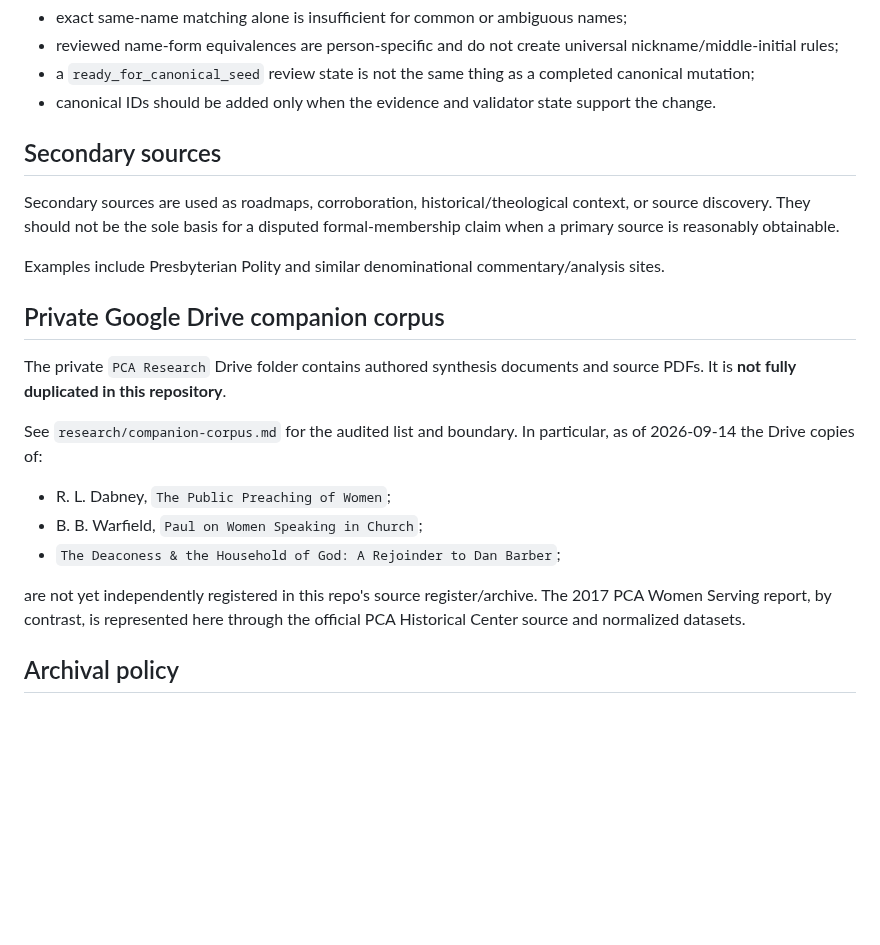
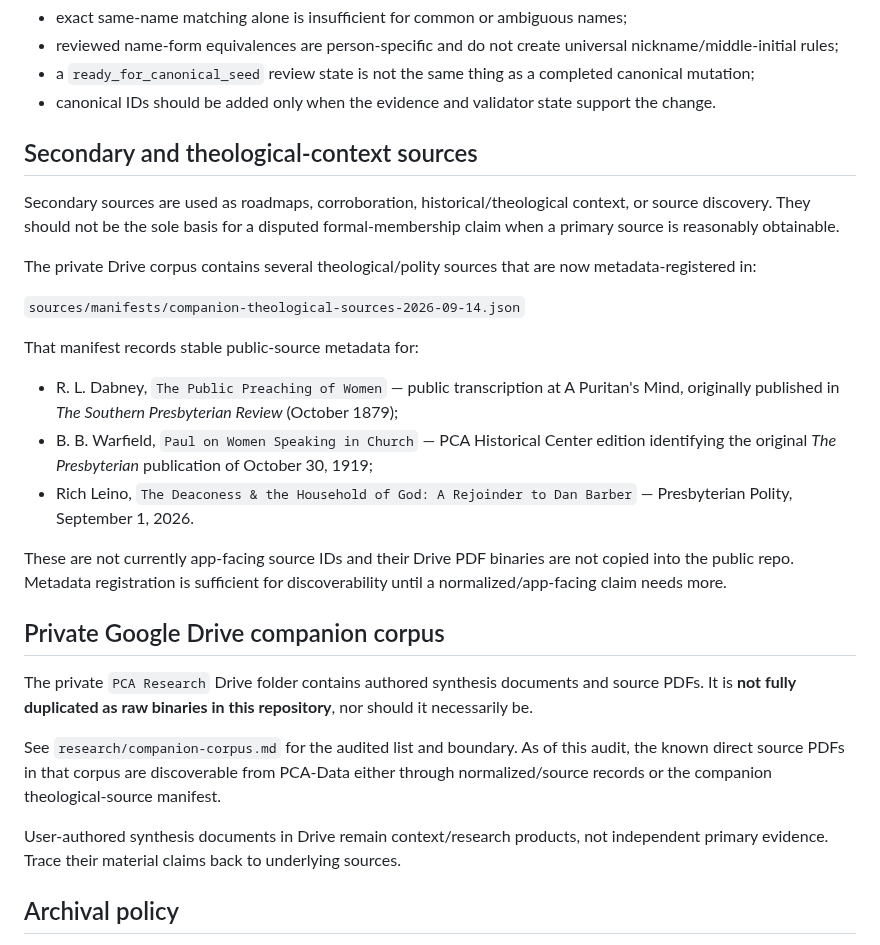
Before and after one commit to simoncgoldstein/PCA-Data, a Markdown page: research/source-register.md, the part around the change. GitHub-like rendering; blank space fills up the shorter version.

Commit message:
Record companion theological-source manifest

```diff
--- a/research/source-register.md
+++ b/research/source-register.md
@@ -120,23 +120,29 @@ Rules:
 - a `ready_for_canonical_seed` review state is not the same thing as a completed canonical mutation;
 - canonical IDs should be added only when the evidence and validator state support the change.
 
-## Secondary sources
+## Secondary and theological-context sources
 
 Secondary sources are used as roadmaps, corroboration, historical/theological context, or source discovery. They should not be the sole basis for a disputed formal-membership claim when a primary source is reasonably obtainable.
 
-Examples include Presbyterian Polity and similar denominational commentary/analysis sites.
+The private Drive corpus contains several theological/polity sources that are now metadata-registered in:
+
+`sources/manifests/companion-theological-sources-2026-09-14.json`
+
+That manifest records stable public-source metadata for:
+
+- R. L. Dabney, `The Public Preaching of Women` — public transcription at A Puritan's Mind, originally published in *The Southern Presbyterian Review* (October 1879);
+- B. B. Warfield, `Paul on Women Speaking in Church` — PCA Historical Center edition identifying the original *The Presbyterian* publication of October 30, 1919;
+- Rich Leino, `The Deaconess & the Household of God: A Rejoinder to Dan Barber` — Presbyterian Polity, September 1, 2026.
+
+These are not currently app-facing source IDs and their Drive PDF binaries are not copied into the public repo. Metadata registration is sufficient for discoverability until a normalized/app-facing claim needs more.
 
 ## Private Google Drive companion corpus
 
-The private `PCA Research` Drive folder contains authored synthesis documents and source PDFs. It is **not fully duplicated in this repository**.
+The private `PCA Research` Drive folder contains authored synthesis documents and source PDFs. It is **not fully duplicated as raw binaries in this repository**, nor should it necessarily be.
 
-See `research/companion-corpus.md` for the audited list and boundary. In particular, as of 2026-09-14 the Drive copies of:
+See `research/companion-corpus.md` for the audited list and boundary. As of this audit, the known direct source PDFs in that corpus are discoverable from PCA-Data either through normalized/source records or the companion theological-source manifest.
 
-- R. L. Dabney, `The Public Preaching of Women`;
-- B. B. Warfield, `Paul on Women Speaking in Church`;
-- `The Deaconess & the Household of God: A Rejoinder to Dan Barber`;
-
-are not yet independently registered in this repo's source register/archive. The 2017 PCA Women Serving report, by contrast, is represented here through the official PCA Historical Center source and normalized datasets.
+User-authored synthesis documents in Drive remain context/research products, not independent primary evidence. Trace their material claims back to underlying sources.
 
 ## Archival policy
 
```
